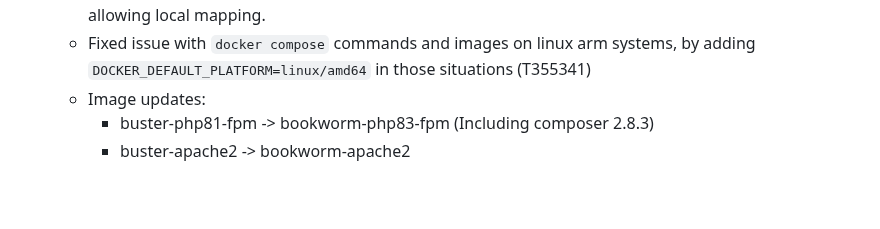
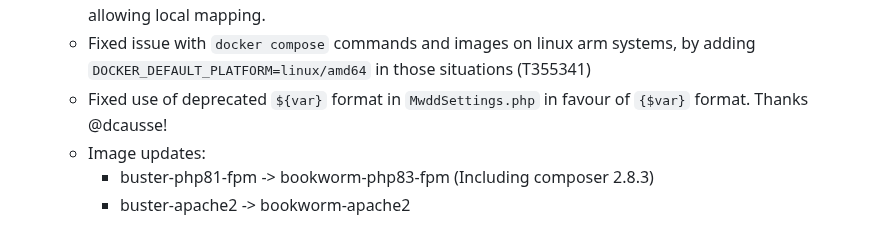
Before and after one commit to wikimedia/mediawiki-tools-cli, a Markdown page: CHANGELOG.md, the part around the change. Drawn GitHub-style; blank space fills up the shorter version.

Commit message:
CHANGELOG for MwddSettings.php update

```diff
--- a/CHANGELOG.md
+++ b/CHANGELOG.md
@@ -22,6 +22,7 @@ Each tagged release MUST have a section 2 heading starting at the time of releas
   - Added exposure `mysql`, `redis`, `elasticsearch` and `postgres` services by default to ephemeral ports.
   - Added `*_PORT` environment variables to `mysql`, `redis`, `elasticsearch` and `postgres` services, allowing local mapping.
   - Fixed issue with `docker compose` commands and images on linux arm systems, by adding `DOCKER_DEFAULT_PLATFORM=linux/amd64` in those situations (T355341)
+  - Fixed use of deprecated `${var}` format in `MwddSettings.php` in favour of `{$var}` format. Thanks @dcausse!
   - Image updates:
     - buster-php81-fpm -> bookworm-php83-fpm (Including composer 2.8.3)
     - buster-apache2 -> bookworm-apache2
```
